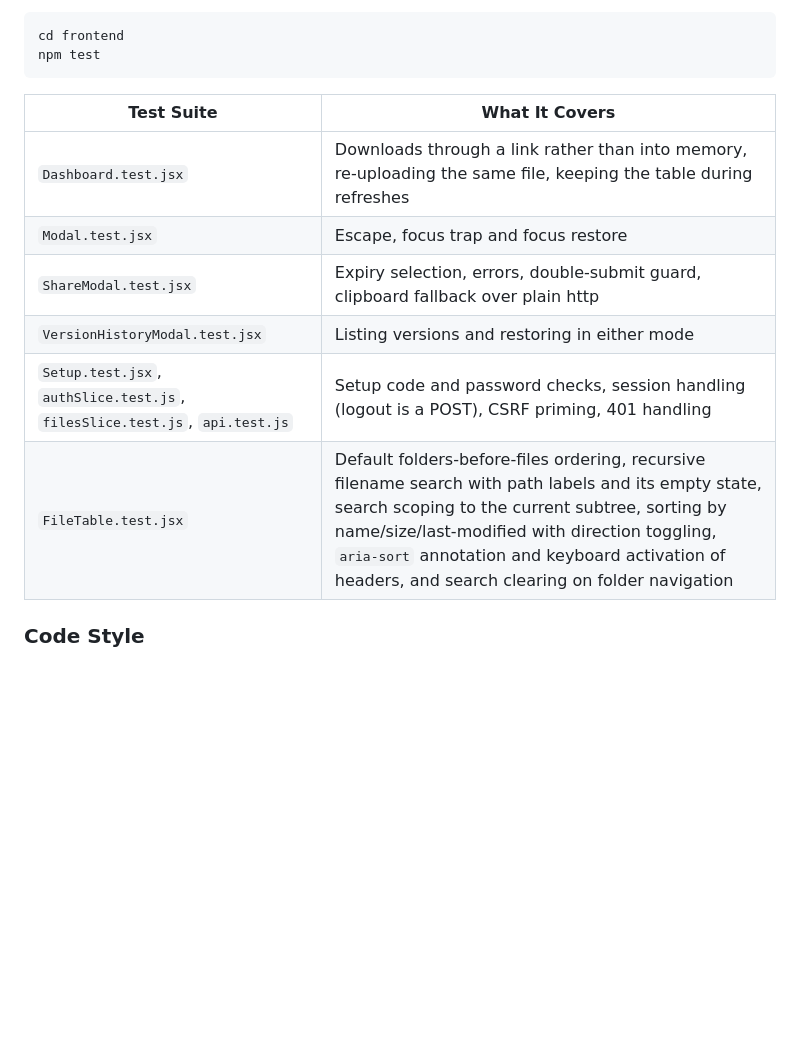
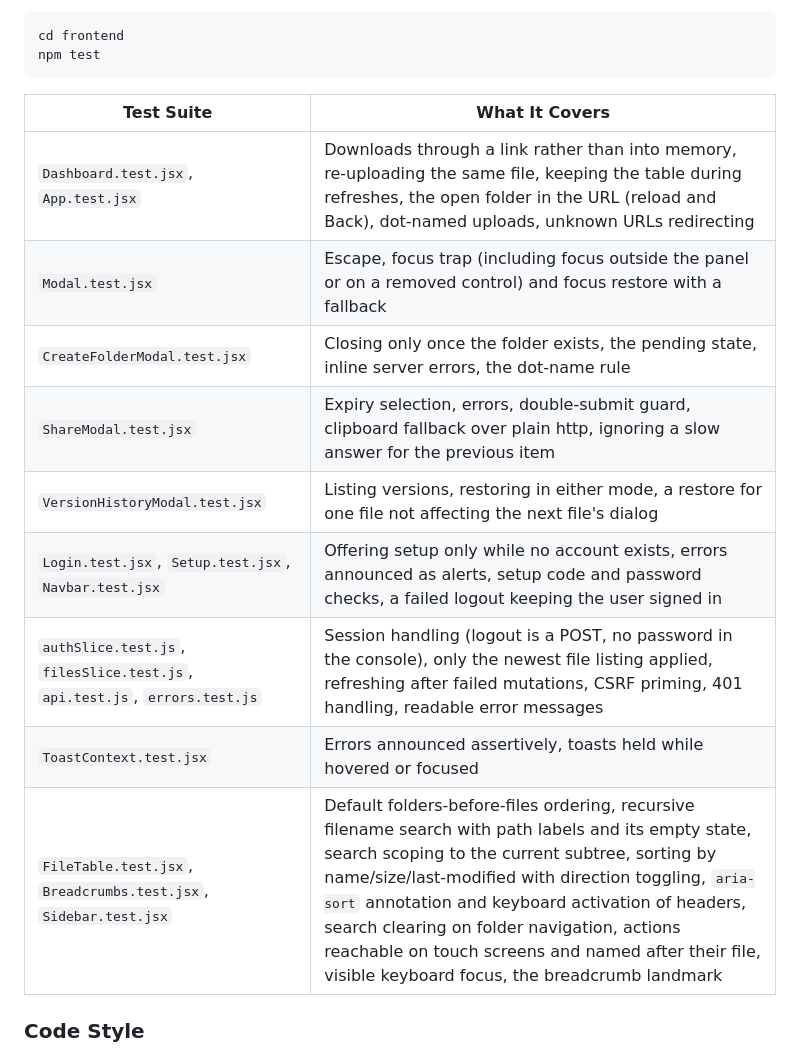
Before and after one commit to mevcaus/JavaDropbox, a Markdown page: README.md, the part around the change. GitHub-like rendering; blank space fills up the shorter version.

Commit message:
bring the frontend test table up to date
List the new frontend test files and what the existing ones now cover.

Refs #133
Refs #135
Refs #137
Refs #145

```diff
--- a/README.md
+++ b/README.md
@@ -462,12 +462,15 @@ npm test
 
 | Test Suite | What It Covers |
 |-----------|----------------|
-| `Dashboard.test.jsx` | Downloads through a link rather than into memory, re-uploading the same file, keeping the table during refreshes |
-| `Modal.test.jsx` | Escape, focus trap and focus restore |
-| `ShareModal.test.jsx` | Expiry selection, errors, double-submit guard, clipboard fallback over plain http |
-| `VersionHistoryModal.test.jsx` | Listing versions and restoring in either mode |
-| `Setup.test.jsx`, `authSlice.test.js`, `filesSlice.test.js`, `api.test.js` | Setup code and password checks, session handling (logout is a POST), CSRF priming, 401 handling |
-| `FileTable.test.jsx` | Default folders-before-files ordering, recursive filename search with path labels and its empty state, search scoping to the current subtree, sorting by name/size/last-modified with direction toggling, `aria-sort` annotation and keyboard activation of headers, and search clearing on folder navigation |
+| `Dashboard.test.jsx`, `App.test.jsx` | Downloads through a link rather than into memory, re-uploading the same file, keeping the table during refreshes, the open folder in the URL (reload and Back), dot-named uploads, unknown URLs redirecting |
+| `Modal.test.jsx` | Escape, focus trap (including focus outside the panel or on a removed control) and focus restore with a fallback |
+| `CreateFolderModal.test.jsx` | Closing only once the folder exists, the pending state, inline server errors, the dot-name rule |
+| `ShareModal.test.jsx` | Expiry selection, errors, double-submit guard, clipboard fallback over plain http, ignoring a slow answer for the previous item |
+| `VersionHistoryModal.test.jsx` | Listing versions, restoring in either mode, a restore for one file not affecting the next file's dialog |
+| `Login.test.jsx`, `Setup.test.jsx`, `Navbar.test.jsx` | Offering setup only while no account exists, errors announced as alerts, setup code and password checks, a failed logout keeping the user signed in |
+| `authSlice.test.js`, `filesSlice.test.js`, `api.test.js`, `errors.test.js` | Session handling (logout is a POST, no password in the console), only the newest file listing applied, refreshing after failed mutations, CSRF priming, 401 handling, readable error messages |
+| `ToastContext.test.jsx` | Errors announced assertively, toasts held while hovered or focused |
+| `FileTable.test.jsx`, `Breadcrumbs.test.jsx`, `Sidebar.test.jsx` | Default folders-before-files ordering, recursive filename search with path labels and its empty state, search scoping to the current subtree, sorting by name/size/last-modified with direction toggling, `aria-sort` annotation and keyboard activation of headers, search clearing on folder navigation, actions reachable on touch screens and named after their file, visible keyboard focus, the breadcrumb landmark |
 
 ### Code Style
 
```
